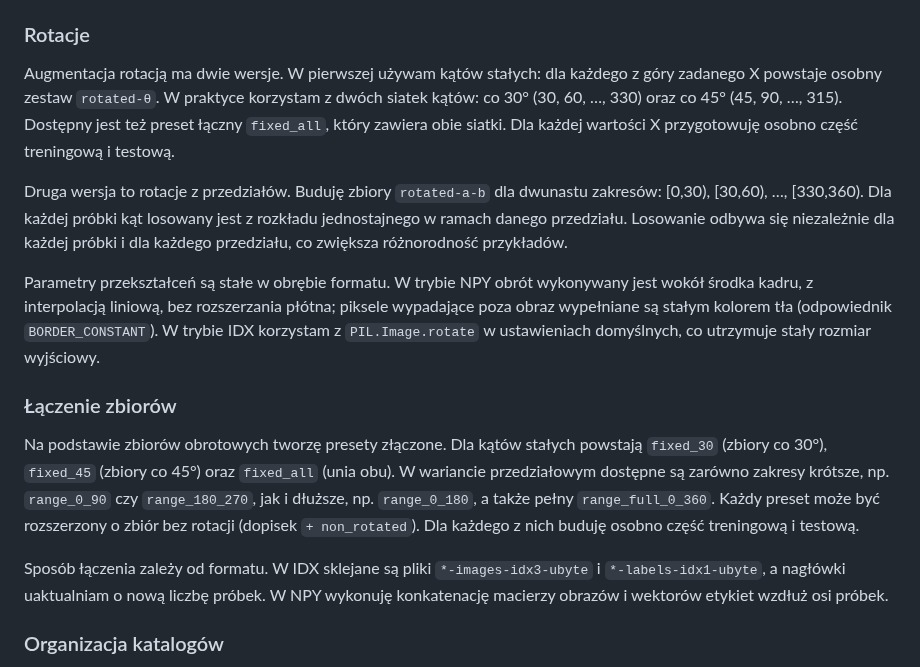
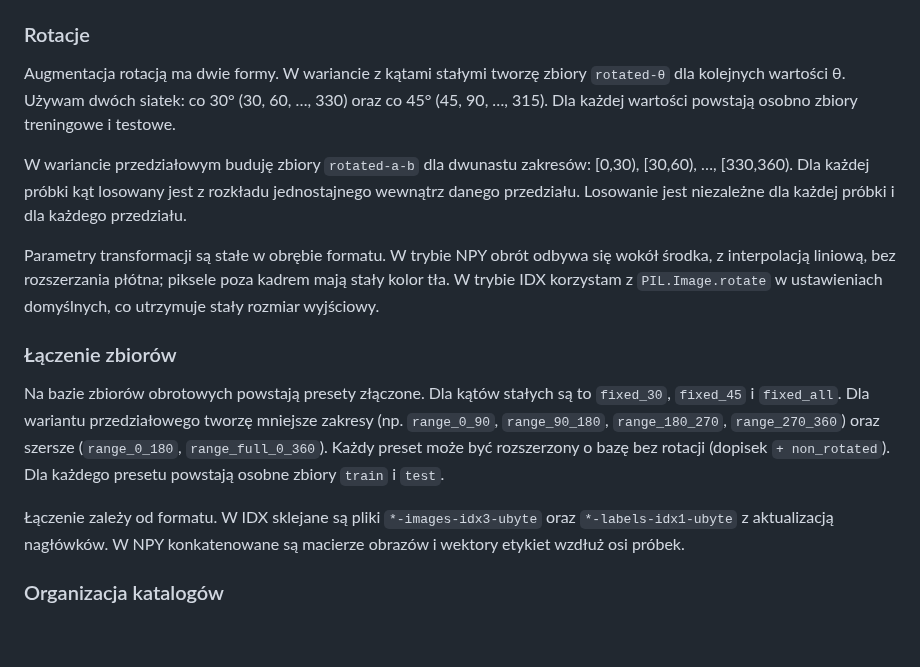
Before and after one commit to Fluorky/Rotated-datasets-evaluation-pipeline, a Markdown page: MasterThesis/master_thesis.md, the part around the change. Drawn GitHub-style; blank space fills up the shorter version.

Commit message:
Update master_thesis.md - Revise text in the definition chapters of the thesis

```diff
--- a/MasterThesis/master_thesis.md
+++ b/MasterThesis/master_thesis.md
@@ -684,40 +684,34 @@ na `train` i `test`.
 
 ### Rotacje
 
-Augmentacja rotacją ma dwie wersje. W pierwszej używam kątów stałych: dla
-każdego z góry zadanego X powstaje osobny zestaw `rotated-θ`. W praktyce
-korzystam z dwóch siatek kątów: co 30° (30, 60, …, 330) oraz co 45°
-(45, 90, …, 315). Dostępny jest też preset łączny `fixed_all`, który
-zawiera obie siatki. Dla każdej wartości X przygotowuję osobno część
-treningową i testową.
+Augmentacja rotacją ma dwie formy. W wariancie z kątami stałymi tworzę zbiory
+`rotated-θ` dla kolejnych wartości θ. Używam dwóch siatek: co 30° (30, 60, …,
+330) oraz co 45° (45, 90, …, 315). Dla każdej wartości powstają osobno zbiory
+treningowe i testowe.
 
-Druga wersja to rotacje z przedziałów. Buduję zbiory `rotated-a-b` dla
-dwunastu zakresów: [0,30), [30,60), …, [330,360). Dla każdej próbki kąt
-losowany jest z rozkładu jednostajnego w ramach danego przedziału. Losowanie
-odbywa się niezależnie dla każdej próbki i dla każdego przedziału, co
-zwiększa różnorodność przykładów.
+W wariancie przedziałowym buduję zbiory `rotated-a-b` dla dwunastu zakresów:
+[0,30), [30,60), …, [330,360). Dla każdej próbki kąt losowany jest z rozkładu
+jednostajnego wewnątrz danego przedziału. Losowanie jest niezależne dla każdej
+próbki i dla każdego przedziału.
 
-Parametry przekształceń są stałe w obrębie formatu. W trybie NPY obrót
-wykonywany jest wokół środka kadru, z interpolacją liniową, bez
-rozszerzania płótna; piksele wypadające poza obraz wypełniane są stałym
-kolorem tła (odpowiednik `BORDER_CONSTANT`). W trybie IDX korzystam z
-`PIL.Image.rotate` w ustawieniach domyślnych, co utrzymuje stały rozmiar
-wyjściowy.
+Parametry transformacji są stałe w obrębie formatu. W trybie NPY obrót odbywa
+się wokół środka, z interpolacją liniową, bez rozszerzania płótna; piksele poza
+kadrem mają stały kolor tła. W trybie IDX korzystam z `PIL.Image.rotate` w
+ustawieniach domyślnych, co utrzymuje stały rozmiar wyjściowy.
 
 ### Łączenie zbiorów
 
-Na podstawie zbiorów obrotowych tworzę presety złączone. Dla kątów stałych
-powstają `fixed_30` (zbiory co 30°), `fixed_45` (zbiory co 45°) oraz
-`fixed_all` (unia obu). W wariancie przedziałowym dostępne są zarówno
-zakresy krótsze, np. `range_0_90` czy `range_180_270`, jak i dłuższe,
-np. `range_0_180`, a także pełny `range_full_0_360`. Każdy preset może
-być rozszerzony o zbiór bez rotacji (dopisek `+ non_rotated`). Dla
-każdego z nich buduję osobno część treningową i testową.
+Na bazie zbiorów obrotowych powstają presety złączone. Dla kątów stałych są to
+`fixed_30`, `fixed_45` i `fixed_all`. Dla wariantu przedziałowego tworzę mniejsze
+zakresy (np. `range_0_90`, `range_90_180`, `range_180_270`, `range_270_360`) oraz
+szersze (`range_0_180`, `range_full_0_360`). Każdy preset może być rozszerzony
+o bazę bez rotacji (dopisek `+ non_rotated`). Dla każdego presetu powstają
+osobne zbiory `train` i `test`.
 
-Sposób łączenia zależy od formatu. W IDX sklejane są pliki
-`*-images-idx3-ubyte` i `*-labels-idx1-ubyte`, a nagłówki uaktualniam o
-nową liczbę próbek. W NPY wykonuję konkatenację macierzy obrazów i wektorów
-etykiet wzdłuż osi próbek.
+Łączenie zależy od formatu. W IDX sklejane są pliki `*-images-idx3-ubyte` oraz
+`*-labels-idx1-ubyte` z aktualizacją nagłówków. W NPY konkatenowane są macierze
+obrazów i wektory etykiet wzdłuż osi próbek.
+
 
 ### Organizacja katalogów
 
```
